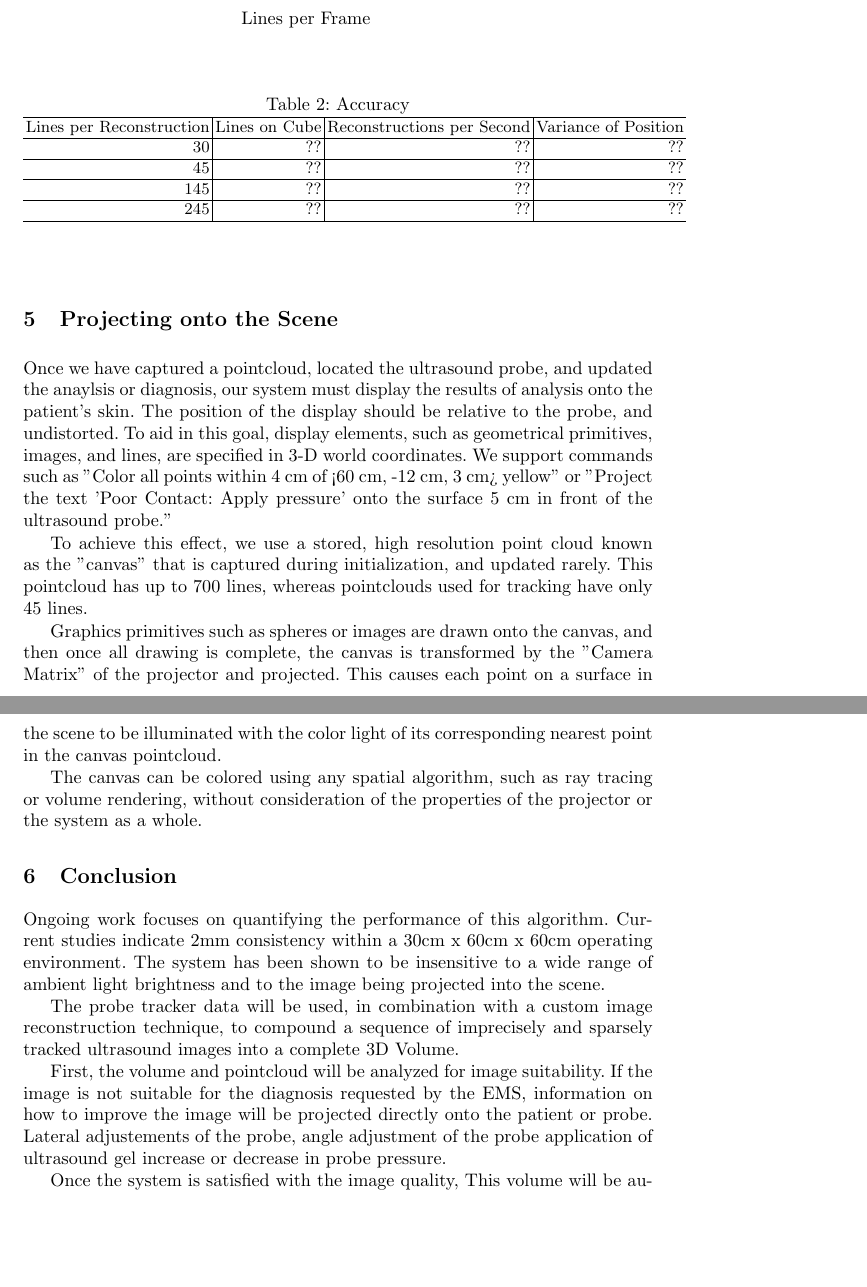
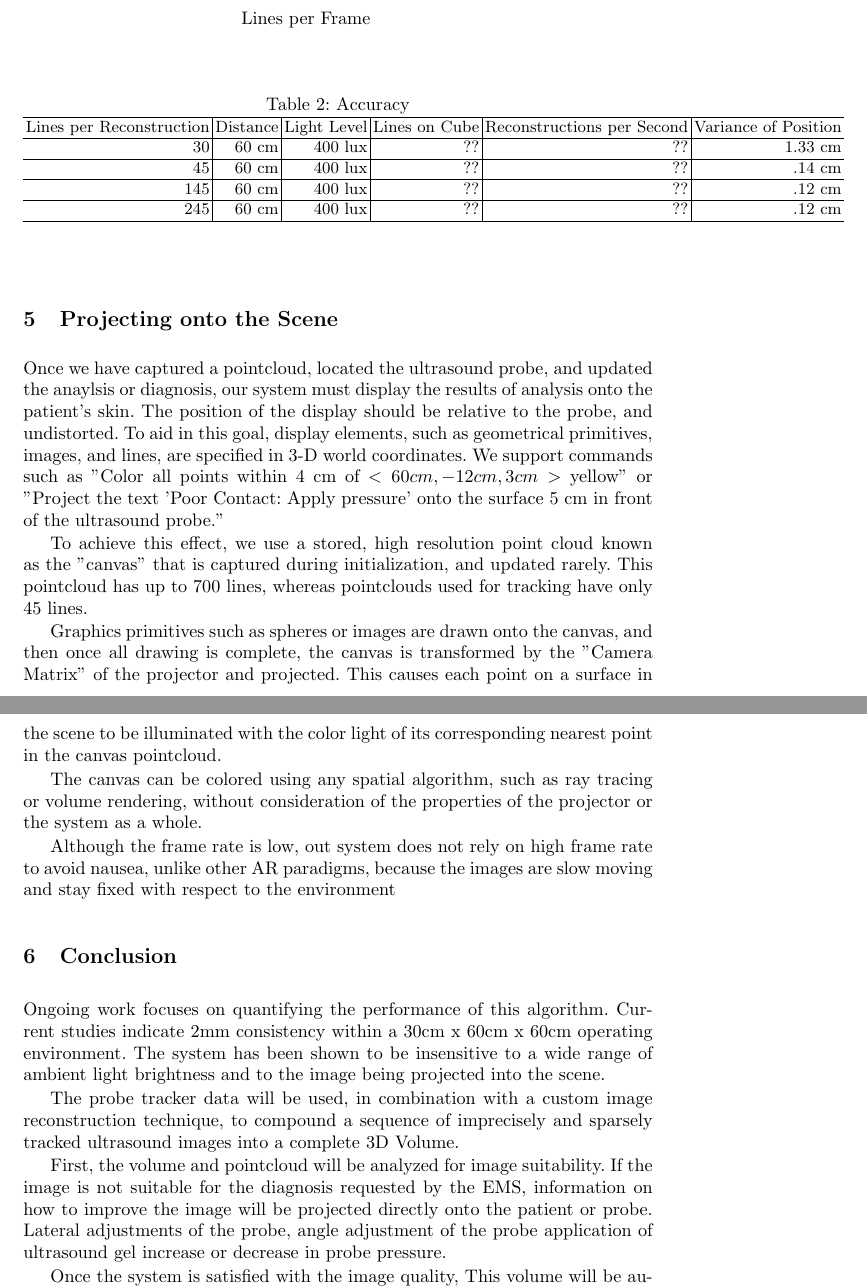
Before and after one commit to HastingsGreer/AugmentedUltrasoundMiccaiPaper, a LaTeX paper (AugmentedUltrasound.tex): two parts of pages 7 and 8 of 9, joined at a grey line, cut so that both start at the same text, the shorter picture padded with empty space. Compiled offline with pdfLaTeX.

Commit message:
chart improvements plus typos

```diff
--- a/AugmentedUltrasound.tex
+++ b/AugmentedUltrasound.tex
@@ -123,13 +123,13 @@ Our system can trade frame rate for resolution of the point cloud, so we tested
 
 \begin{table}
 \caption{Accuracy }
-\begin{tabular}{r|r|r|r}
+\begin{tabular}{r|r|r|r|r|r}
 \hline
-Lines per Reconstruction & Lines on Cube & Reconstructions per Second & Variance of Position \\ \hline
-30 & ?? & ?? & ??\\ \hline
-45 & ?? & ?? & ?? \\ \hline
-145 & ?? & ?? & ?? \\ \hline
-245 & ?? & ?? & ?? \\ \hline
+Lines per Reconstruction & Distance & Light Level & Lines on Cube & Reconstructions per Second & Variance of Position \\ \hline
+30 & 60 cm & 400 lux & ?? & ?? & 1.33 cm\\ \hline
+45 &  60 cm & 400 lux & ?? & ?? & .14 cm\\ \hline
+145 & 60 cm & 400 lux & ?? & ?? & .12 cm\\ \hline
+245 & 60 cm & 400 lux & ?? & ?? & .12 cm\\ \hline
 
 \end{tabular}
 \end{table}
@@ -137,7 +137,7 @@ Lines per Reconstruction & Lines on Cube & Reconstructions per Second & Variance
 
 \section{Projecting onto the Scene}
 
-Once we have captured a pointcloud, located the ultrasound probe, and updated the anaylsis or diagnosis, our system must display the results of analysis onto the patient's skin. The position of the display should be relative to the probe, and undistorted. To aid in this goal, display elements, such as geometrical primitives, images, and lines, are specified in 3-D world coordinates. We support commands such as "Color all points within 4 cm of <60 cm, -12 cm, 3 cm> yellow" or "Project the text 'Poor Contact: Apply pressure' onto the surface 5 cm in front of the ultrasound probe."
+Once we have captured a pointcloud, located the ultrasound probe, and updated the anaylsis or diagnosis, our system must display the results of analysis onto the patient's skin. The position of the display should be relative to the probe, and undistorted. To aid in this goal, display elements, such as geometrical primitives, images, and lines, are specified in 3-D world coordinates. We support commands such as "Color all points within 4 cm of $<60 cm, -12 cm, 3 cm>$ yellow" or "Project the text 'Poor Contact: Apply pressure' onto the surface 5 cm in front of the ultrasound probe."
 
 To achieve this effect, we use a stored, high resolution point cloud known as the "canvas" that is captured during initialization, and updated rarely. This pointcloud has up to 700 lines, whereas pointclouds used for tracking have only 45 lines.
 
@@ -145,12 +145,14 @@ Graphics primitives such as spheres or images are drawn onto the canvas, and the
 
 The canvas can be colored using any spatial algorithm, such as ray tracing or volume rendering, without consideration of the properties of the projector or the system as a whole.
 
+Although the frame rate is low, out system does not rely on high frame rate to avoid nausea, unlike other AR paradigms, because the images are slow moving and stay fixed with respect to the environment
+
 \section{Conclusion}
 Ongoing work focuses on quantifying the performance of this algorithm.  Current studies indicate 2mm consistency within a 30cm x 60cm x 60cm operating environment.  The system has been shown to be insensitive to a wide range of ambient light brightness and to the image being projected into the scene.
 
 The probe tracker data will be used, in combination with a custom image reconstruction technique, to compound a sequence of imprecisely and sparsely tracked ultrasound images into a complete 3D Volume.
 
-First, the volume and pointcloud will be analyzed for image suitability. If the image is not suitable for the diagnosis requested by the EMS, information on how to improve the image will be projected directly onto the patient or probe. Lateral adjustements of the probe,
+First, the volume and pointcloud will be analyzed for image suitability. If the image is not suitable for the diagnosis requested by the EMS, information on how to improve the image will be projected directly onto the patient or probe. Lateral adjustments of the probe,
 angle adjustment of the probe
 application of ultrasound gel
 increase or decrease in probe pressure.
```
Also changed, not shown: AugmentedUltrasound.pdf.
